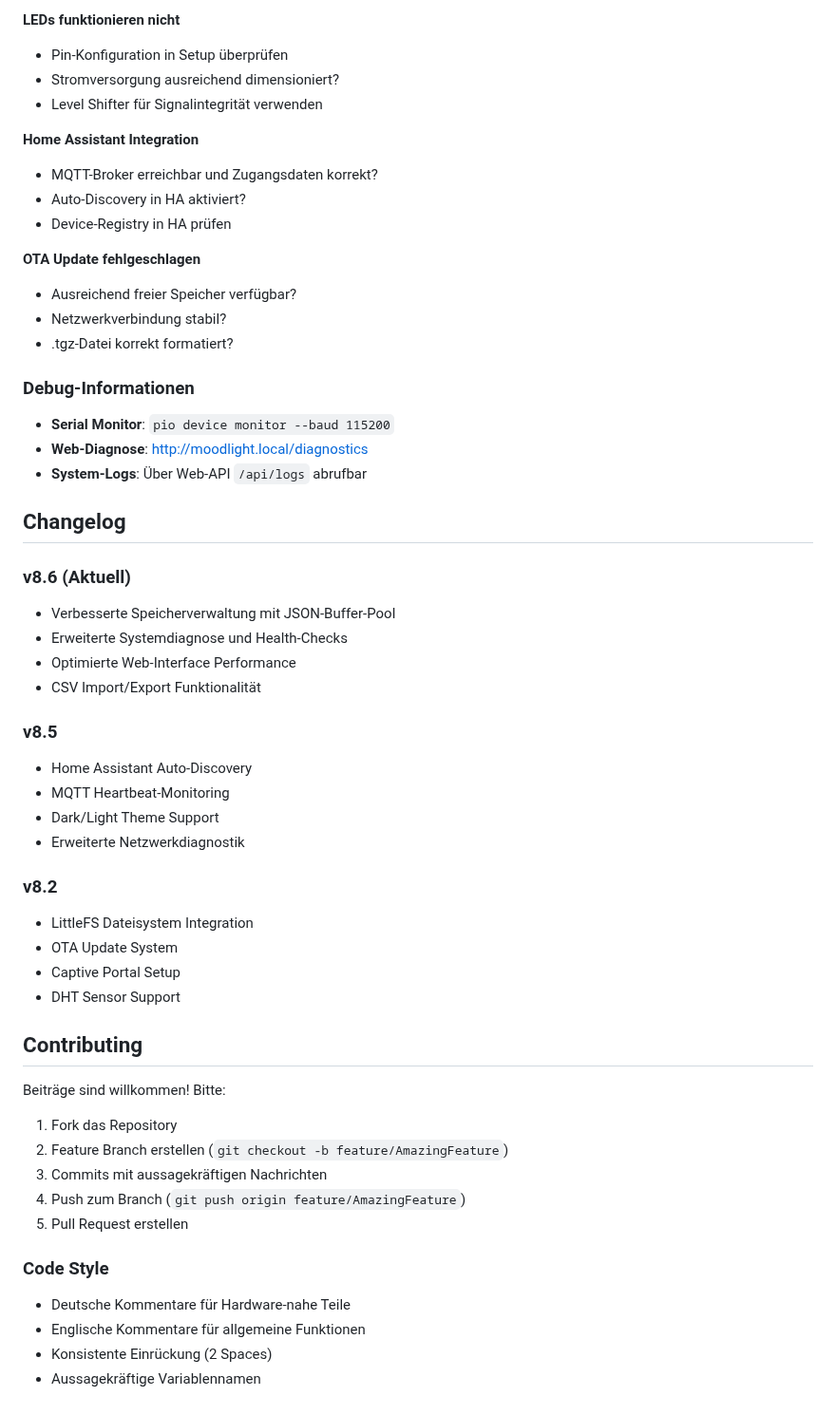
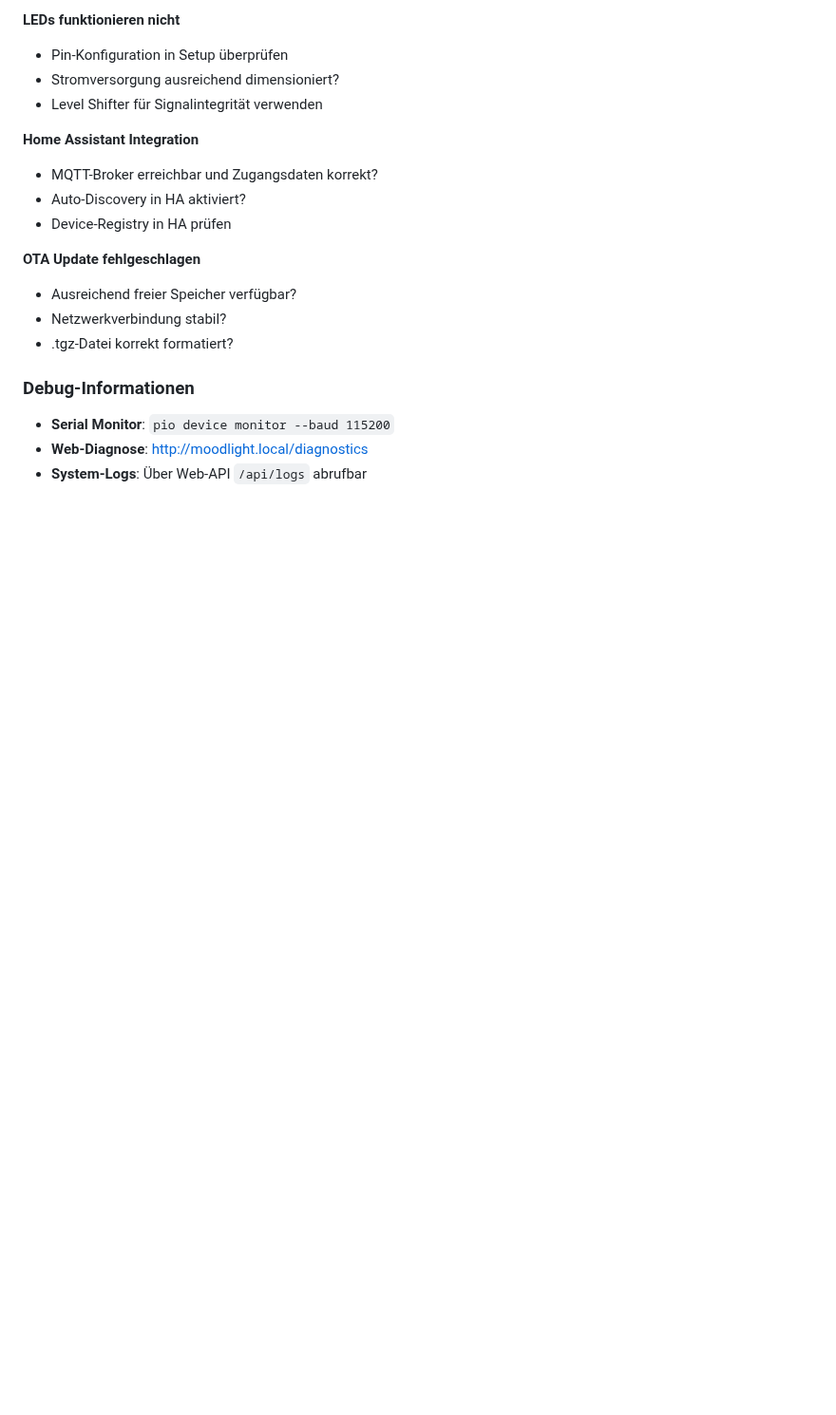
Before and after one commit to Revisor01/auraos-moodlight, a Markdown page: README.md, the part around the change. Shown at 95% size. Rendered like a GitHub page; blank space fills up the shorter version.

```diff
--- a/README.md
+++ b/README.md
@@ -275,39 +275,3 @@ build_flags = -DDEBUG_MODE
 - **Serial Monitor**: `pio device monitor --baud 115200`
 - **Web-Diagnose**: http://moodlight.local/diagnostics
 - **System-Logs**: Über Web-API `/api/logs` abrufbar
-
-## Changelog
-
-### v8.6 (Aktuell)
-- Verbesserte Speicherverwaltung mit JSON-Buffer-Pool
-- Erweiterte Systemdiagnose und Health-Checks
-- Optimierte Web-Interface Performance
-- CSV Import/Export Funktionalität
-
-### v8.5
-- Home Assistant Auto-Discovery
-- MQTT Heartbeat-Monitoring
-- Dark/Light Theme Support
-- Erweiterte Netzwerkdiagnostik
-
-### v8.2
-- LittleFS Dateisystem Integration
-- OTA Update System
-- Captive Portal Setup
-- DHT Sensor Support
-
-## Contributing
-
-Beiträge sind willkommen! Bitte:
-
-1. Fork das Repository
-2. Feature Branch erstellen (`git checkout -b feature/AmazingFeature`)
-3. Commits mit aussagekräftigen Nachrichten
-4. Push zum Branch (`git push origin feature/AmazingFeature`)
-5. Pull Request erstellen
-
-### Code Style
-- Deutsche Kommentare für Hardware-nahe Teile
-- Englische Kommentare für allgemeine Funktionen
-- Konsistente Einrückung (2 Spaces)
-- Aussagekräftige Variablennamen
```
